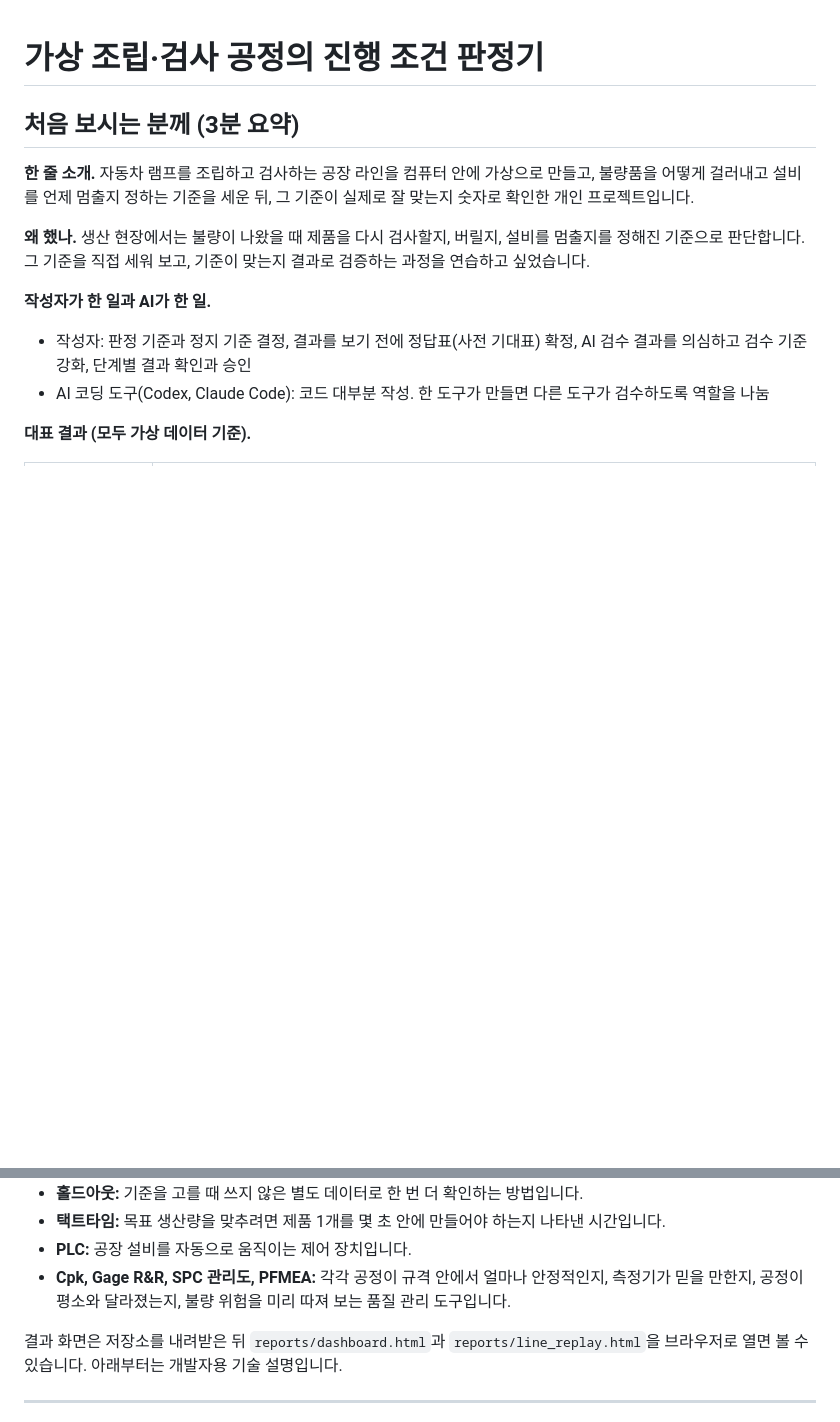
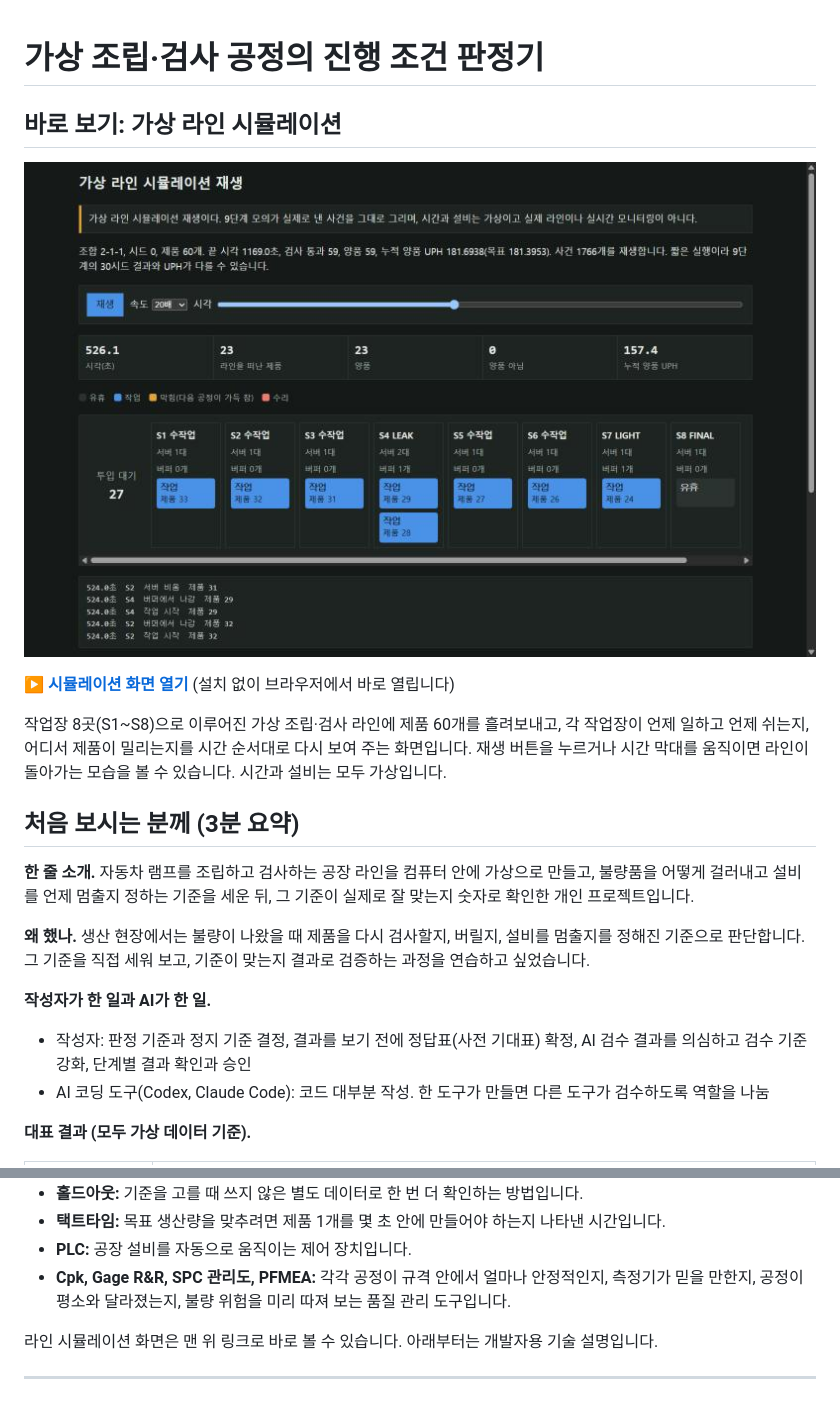
Before and after one commit to wnscks555-glitch/sl-kdt-ai-project, a Markdown page: README.md, 2 parts joined by grey strips. Rendered like a GitHub page; pictures changed too: docs/images/line_replay.jpg (added); blank space fills up the shorter version.

Commit message:
docs(readme): feature the line replay simulation at the top
Add a screenshot linking to the GitHub Pages replay page.

Co-Authored-By: Claude Opus 5.5 <noreply@anthropic.com>

```diff
--- a/README.md
+++ b/README.md
@@ -1,4 +1,12 @@
 # 가상 조립·검사 공정의 진행 조건 판정기
+
+## 바로 보기: 가상 라인 시뮬레이션
+
+[![가상 라인 시뮬레이션 재생 화면](docs/images/line_replay.jpg)](https://wnscks555-glitch.github.io/sl-kdt-ai-project/reports/line_replay.html)
+
+**[▶ 시뮬레이션 화면 열기](https://wnscks555-glitch.github.io/sl-kdt-ai-project/reports/line_replay.html)** (설치 없이 브라우저에서 바로 열립니다)
+
+작업장 8곳(S1~S8)으로 이루어진 가상 조립·검사 라인에 제품 60개를 흘려보내고, 각 작업장이 언제 일하고 언제 쉬는지, 어디서 제품이 밀리는지를 시간 순서대로 다시 보여 주는 화면입니다. 재생 버튼을 누르거나 시간 막대를 움직이면 라인이 돌아가는 모습을 볼 수 있습니다. 시간과 설비는 모두 가상입니다.
 
 ## 처음 보시는 분께 (3분 요약)
 
@@ -47,7 +55,7 @@
 - **PLC:** 공장 설비를 자동으로 움직이는 제어 장치입니다.
 - **Cpk, Gage R&R, SPC 관리도, PFMEA:** 각각 공정이 규격 안에서 얼마나 안정적인지, 측정기가 믿을 만한지, 공정이 평소와 달라졌는지, 불량 위험을 미리 따져 보는 품질 관리 도구입니다.
 
-결과 화면은 저장소를 내려받은 뒤 `reports/dashboard.html`과 `reports/line_replay.html`을 브라우저로 열면 볼 수 있습니다. 아래부터는 개발자용 기술 설명입니다.
+라인 시뮬레이션 화면은 맨 위 링크로 바로 볼 수 있습니다. 아래부터는 개발자용 기술 설명입니다.
 
 ---
 
```
